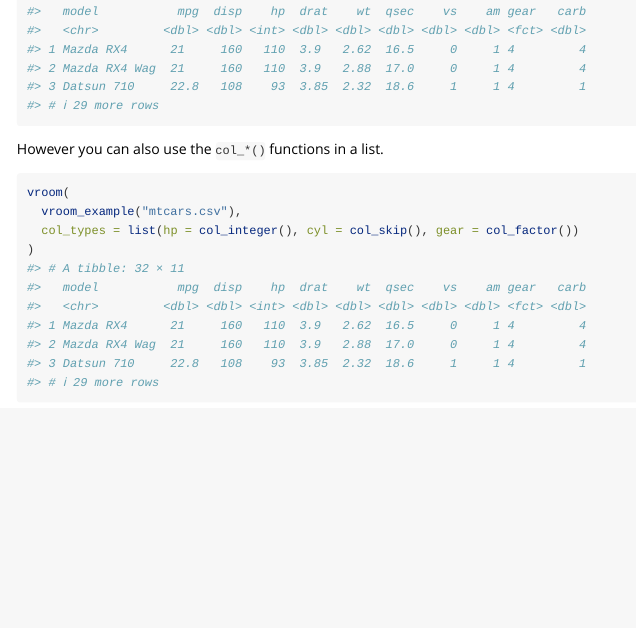
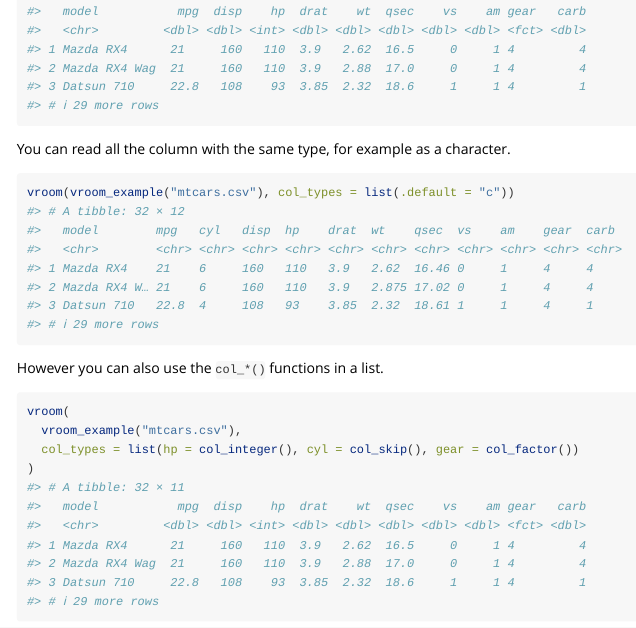
Before and after one commit to tidyverse/vroom, an R Markdown document (vignettes/vroom.Rmd): the page in a window 1100 px wide, from 7670 px down. Rendered offline with R 4.5, knitr and Pandoc, with nearby package versions; long lines of code are wrapped.

Commit message:
Mention setting how to read all the columns with the same type. Addresses #86

````diff
--- a/vignettes/vroom.Rmd
+++ b/vignettes/vroom.Rmd
@@ -227,6 +227,12 @@ vroom(vroom_example("mtcars.csv"), col_types = c(hp = "i", cyl = "_"))
 vroom(vroom_example("mtcars.csv"), col_types = c(hp = "i", cyl = "_", gear = "f"))
 ```
 
+You can read all the column with the same type, for example as a character.
+
+```{r}
+vroom(vroom_example("mtcars.csv"), col_types = list(.default = "c"))
+```
+
 However you can also use the `col_*()` functions in a list.
 
 ```{r}
````
